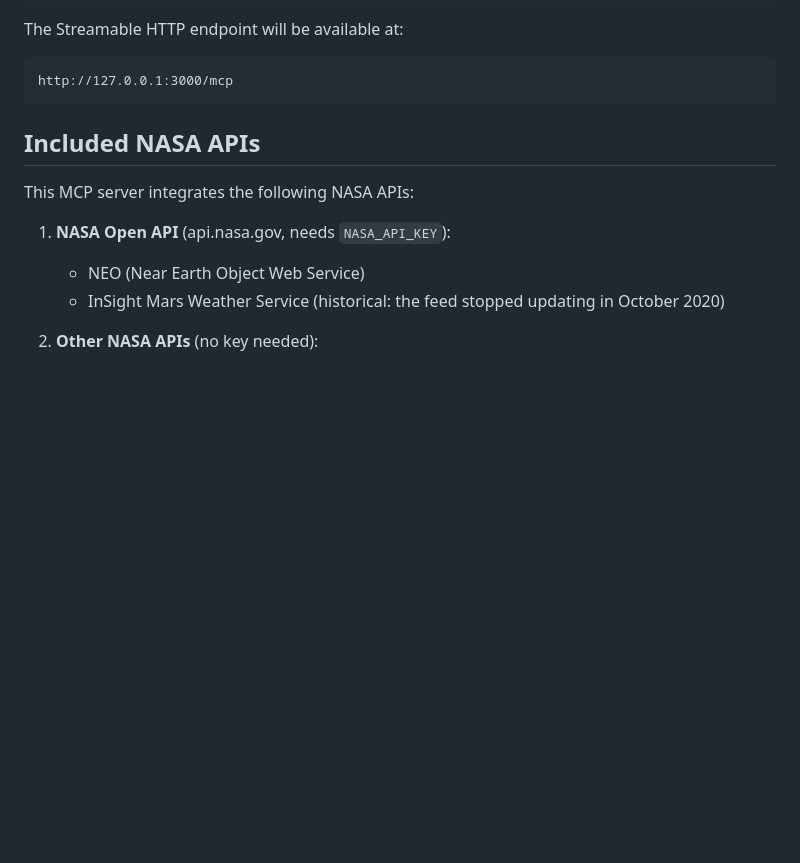
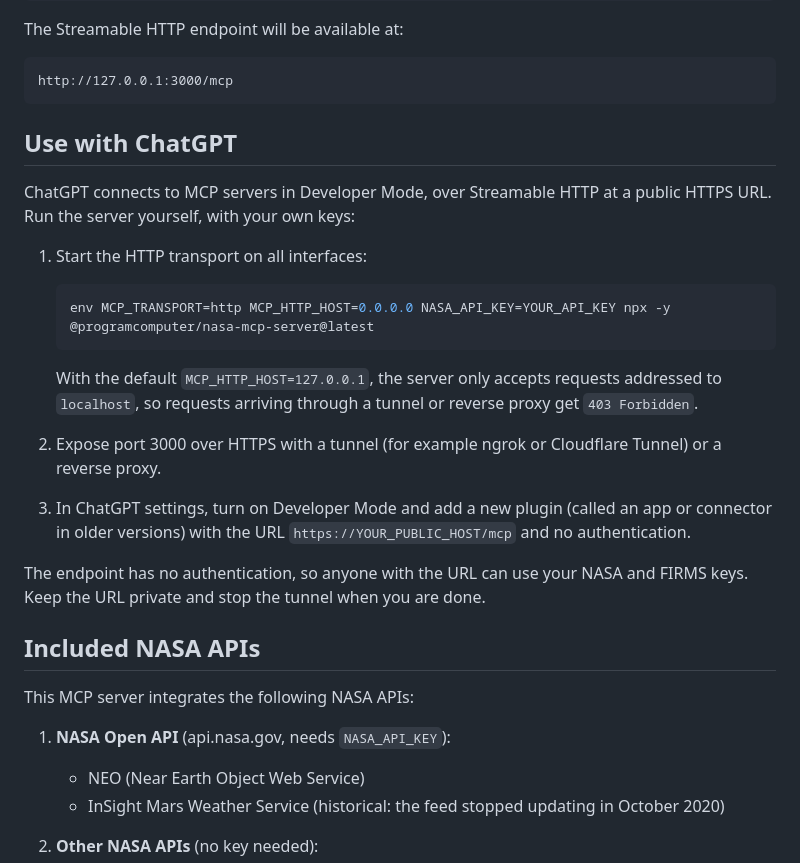
Before and after one commit to ProgramComputer/NASA-MCP-server, a Markdown page: README.md, the part around the change. Rendered like a GitHub page; blank space fills up the shorter version.

Commit message:
Add a Use with ChatGPT section to the README

````diff
--- a/README.md
+++ b/README.md
@@ -104,6 +104,23 @@ The Streamable HTTP endpoint will be available at:
 ```text
 http://127.0.0.1:3000/mcp
 ```
+
+## Use with ChatGPT
+
+ChatGPT connects to MCP servers in Developer Mode, over Streamable HTTP at a public HTTPS URL. Run the server yourself, with your own keys:
+
+1. Start the HTTP transport on all interfaces:
+
+   ```bash
+   env MCP_TRANSPORT=http MCP_HTTP_HOST=0.0.0.0 NASA_API_KEY=YOUR_API_KEY npx -y @programcomputer/nasa-mcp-server@latest
+   ```
+
+   With the default `MCP_HTTP_HOST=127.0.0.1`, the server only accepts requests addressed to `localhost`, so requests arriving through a tunnel or reverse proxy get `403 Forbidden`.
+
+2. Expose port 3000 over HTTPS with a tunnel (for example ngrok or Cloudflare Tunnel) or a reverse proxy.
+3. In ChatGPT settings, turn on Developer Mode and add a new plugin (called an app or connector in older versions) with the URL `https://YOUR_PUBLIC_HOST/mcp` and no authentication.
+
+The endpoint has no authentication, so anyone with the URL can use your NASA and FIRMS keys. Keep the URL private and stop the tunnel when you are done.
 
 ## Included NASA APIs
 
````
